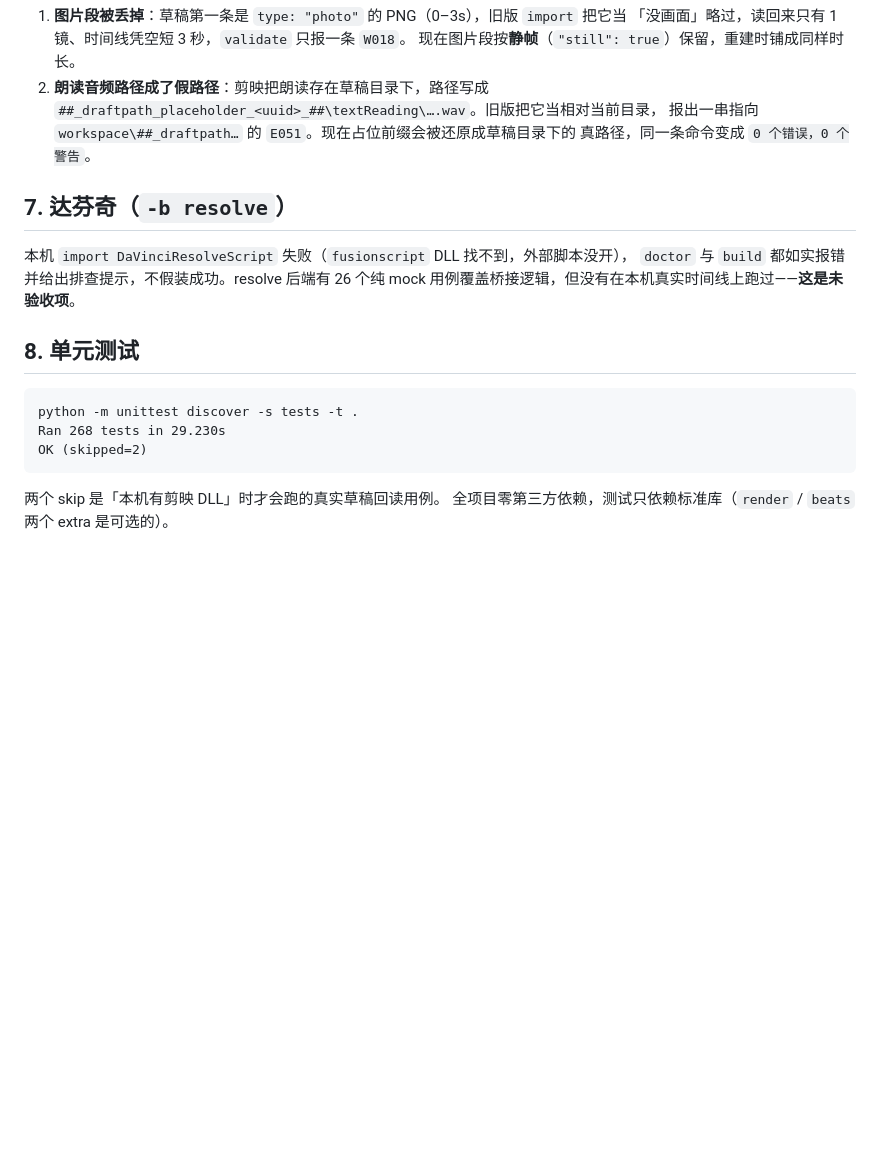
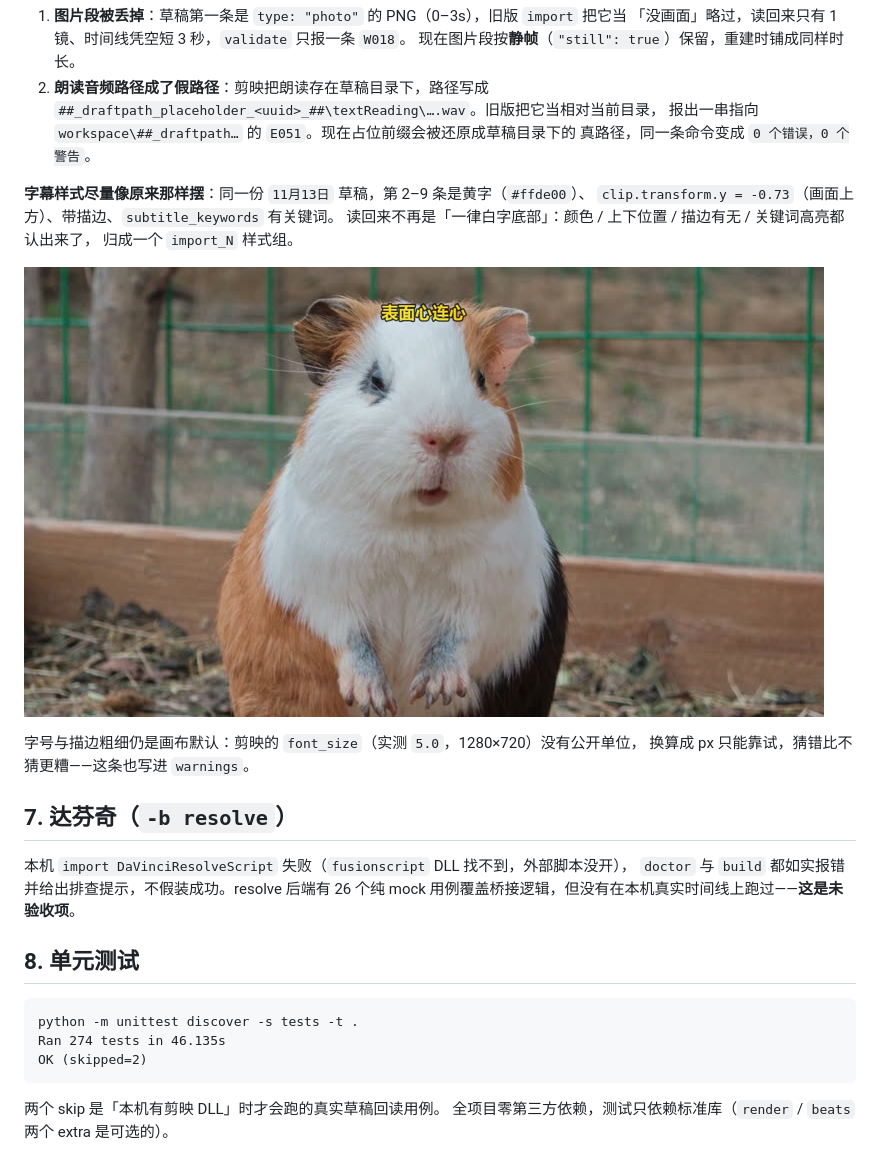
Before and after one commit to CodeVoyagerht/cutwright, a Markdown page: docs/acceptance.md, the part around the change. GitHub-like rendering; pictures changed too: docs/images/import-style.jpg (added); blank space fills up the shorter version.

````diff
--- a/docs/acceptance.md
+++ b/docs/acceptance.md
@@ -132,6 +132,16 @@ cutwright build real-11-13.json -o out
    报出一串指向 `workspace\##_draftpath…` 的 `E051`。现在占位前缀会被还原成草稿目录下的
    真路径，同一条命令变成 `0 个错误，0 个警告`。
 
+**字幕样式尽量像原来那样摆**：同一份 `11月13日` 草稿，第 2–9 条是黄字（`#ffde00`）、
+`clip.transform.y = -0.73`（画面上方）、带描边、`subtitle_keywords` 有关键词。
+读回来不再是「一律白字底部」：颜色 / 上下位置 / 描边有无 / 关键词高亮都认出来了，
+归成一个 `import_N` 样式组。
+
+![读回来的黄字在上](images/import-style.jpg)
+
+字号与描边粗细仍是画布默认：剪映的 `font_size`（实测 `5.0`，1280×720）没有公开单位，
+换算成 px 只能靠试，猜错比不猜更糟——这条也写进 `warnings`。
+
 ## 7. 达芬奇（`-b resolve`）
 
 本机 `import DaVinciResolveScript` 失败（`fusionscript` DLL 找不到，外部脚本没开），
@@ -142,7 +152,7 @@ cutwright build real-11-13.json -o out
 
 ```
 python -m unittest discover -s tests -t .
-Ran 268 tests in 29.230s
+Ran 274 tests in 46.135s
 OK (skipped=2)
 ```
 
````
Also changed, not shown: CHANGELOG.md (+7 -0 lines), README.md (+12 -4 lines), 2 other files.
